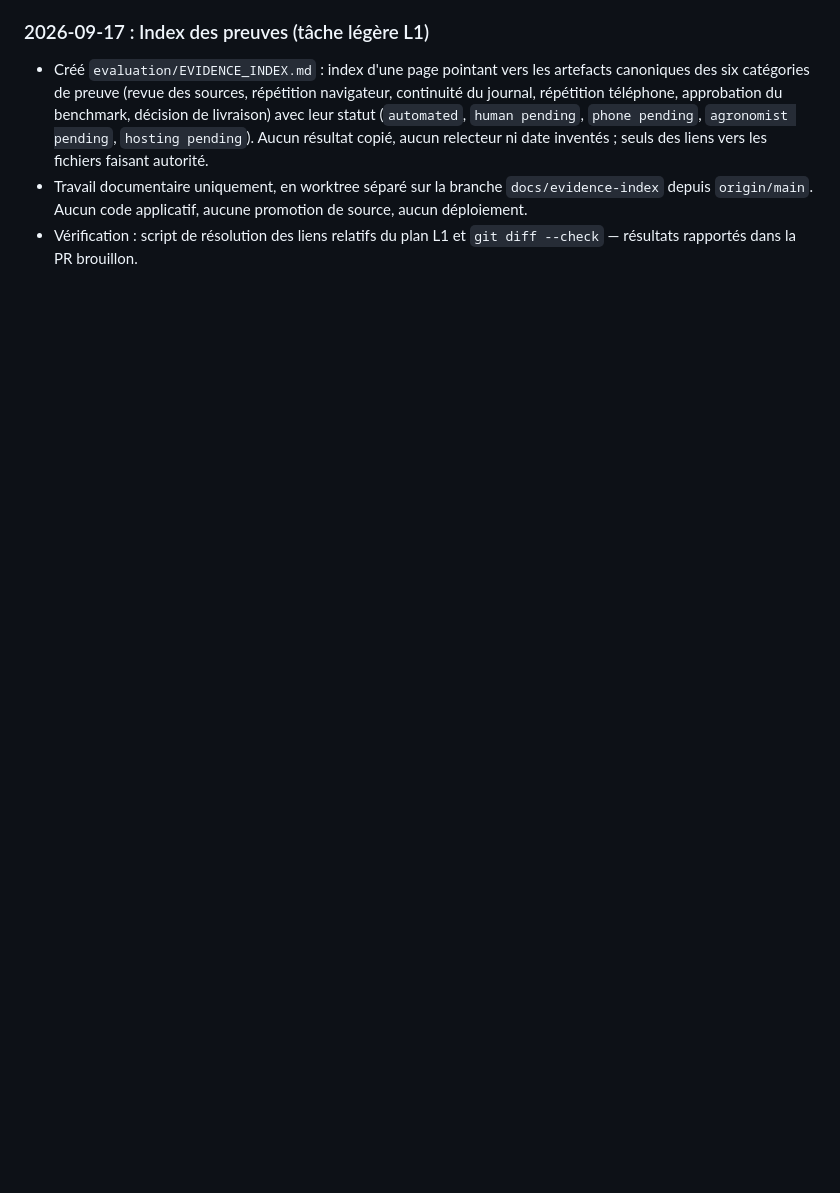
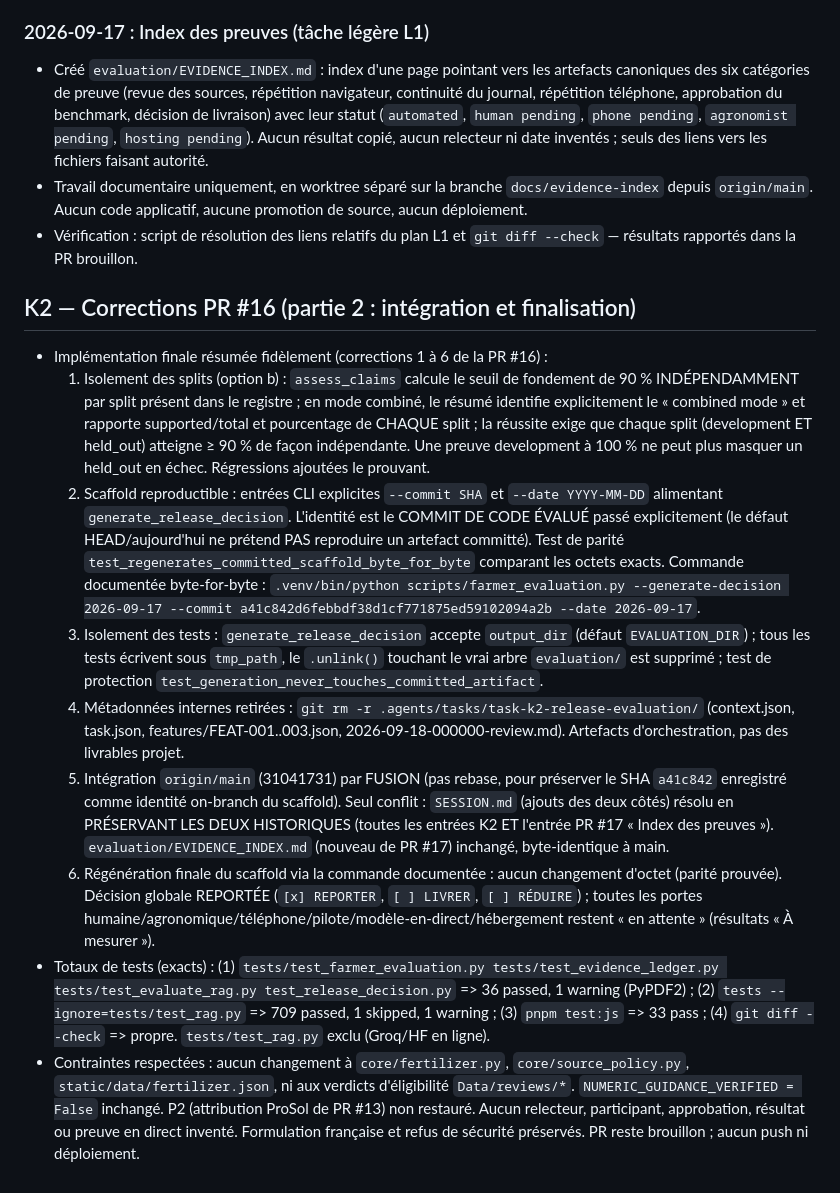
Before and after one commit to MORAWA-dev/dakikobo, a Markdown page: SESSION.md, the part around the change. Drawn GitHub-style; blank space fills up the shorter version.

Commit message:
docs: finalize K2 PR#16 corrections (metadata removal, merge, regen, docs)

```diff
--- a/SESSION.md
+++ b/SESSION.md
@@ -2021,3 +2021,51 @@ cd - && git worktree remove "$WT" --force
   promotion de source, aucun déploiement.
 - Vérification : script de résolution des liens relatifs du plan L1 et
   `git diff --check` — résultats rapportés dans la PR brouillon.
+
+## K2 — Corrections PR #16 (partie 2 : intégration et finalisation)
+
+- Implémentation finale résumée fidèlement (corrections 1 à 6 de la PR #16) :
+  1. Isolement des splits (option b) : `assess_claims` calcule le seuil de
+     fondement de 90 % INDÉPENDAMMENT par split présent dans le registre ; en
+     mode combiné, le résumé identifie explicitement le « combined mode » et
+     rapporte supported/total et pourcentage de CHAQUE split ; la réussite exige
+     que chaque split (development ET held_out) atteigne ≥ 90 % de façon
+     indépendante. Une preuve development à 100 % ne peut plus masquer un
+     held_out en échec. Régressions ajoutées le prouvant.
+  2. Scaffold reproductible : entrées CLI explicites `--commit SHA` et
+     `--date YYYY-MM-DD` alimentant `generate_release_decision`. L'identité est
+     le COMMIT DE CODE ÉVALUÉ passé explicitement (le défaut HEAD/aujourd'hui ne
+     prétend PAS reproduire un artefact committé). Test de parité
+     `test_regenerates_committed_scaffold_byte_for_byte` comparant les octets
+     exacts. Commande documentée byte-for-byte :
+     `.venv/bin/python scripts/farmer_evaluation.py --generate-decision 2026-09-17 --commit a41c842d6febbdf38d1cf771875ed59102094a2b --date 2026-09-17`.
+  3. Isolement des tests : `generate_release_decision` accepte `output_dir`
+     (défaut `EVALUATION_DIR`) ; tous les tests écrivent sous `tmp_path`, le
+     `.unlink()` touchant le vrai arbre `evaluation/` est supprimé ; test de
+     protection `test_generation_never_touches_committed_artifact`.
+  4. Métadonnées internes retirées : `git rm -r
+     .agents/tasks/task-k2-release-evaluation/` (context.json, task.json,
+     features/FEAT-001..003.json, 2026-09-18-000000-review.md). Artefacts
+     d'orchestration, pas des livrables projet.
+  5. Intégration `origin/main` (31041731) par FUSION (pas rebase, pour préserver
+     le SHA `a41c842` enregistré comme identité on-branch du scaffold). Seul
+     conflit : `SESSION.md` (ajouts des deux côtés) résolu en PRÉSERVANT LES DEUX
+     HISTORIQUES (toutes les entrées K2 ET l'entrée PR #17 « Index des preuves »).
+     `evaluation/EVIDENCE_INDEX.md` (nouveau de PR #17) inchangé, byte-identique
+     à main.
+  6. Régénération finale du scaffold via la commande documentée : aucun
+     changement d'octet (parité prouvée). Décision globale REPORTÉE
+     (`[x] REPORTER`, `[ ] LIVRER`, `[ ] RÉDUIRE`) ; toutes les portes
+     humaine/agronomique/téléphone/pilote/modèle-en-direct/hébergement restent
+     « en attente » (résultats « À mesurer »).
+- Totaux de tests (exacts) : (1) `tests/test_farmer_evaluation.py
+  tests/test_evidence_ledger.py tests/test_evaluate_rag.py test_release_decision.py`
+  => 36 passed, 1 warning (PyPDF2) ; (2) `tests --ignore=tests/test_rag.py` =>
+  709 passed, 1 skipped, 1 warning ; (3) `pnpm test:js` => 33 pass ;
+  (4) `git diff --check` => propre. `tests/test_rag.py` exclu (Groq/HF en ligne).
+- Contraintes respectées : aucun changement à `core/fertilizer.py`,
+  `core/source_policy.py`, `static/data/fertilizer.json`, ni aux verdicts
+  d'éligibilité `Data/reviews/*`. `NUMERIC_GUIDANCE_VERIFIED = False` inchangé.
+  P2 (attribution ProSol de PR #13) non restauré. Aucun relecteur, participant,
+  approbation, résultat ou preuve en direct inventé. Formulation française et
+  refus de sécurité préservés. PR reste brouillon ; aucun push ni déploiement.
```
